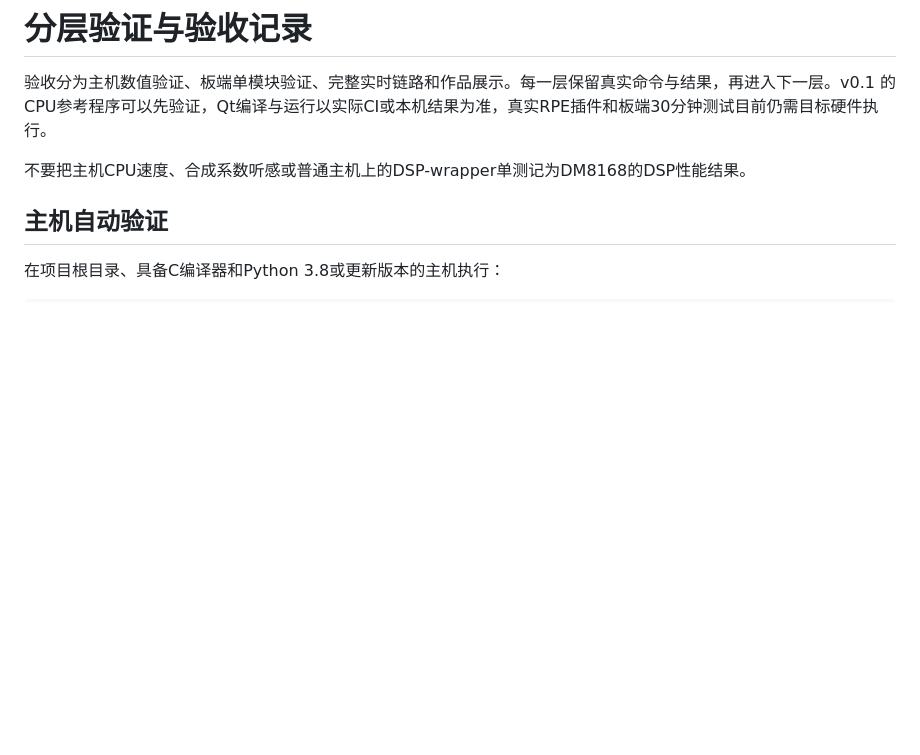
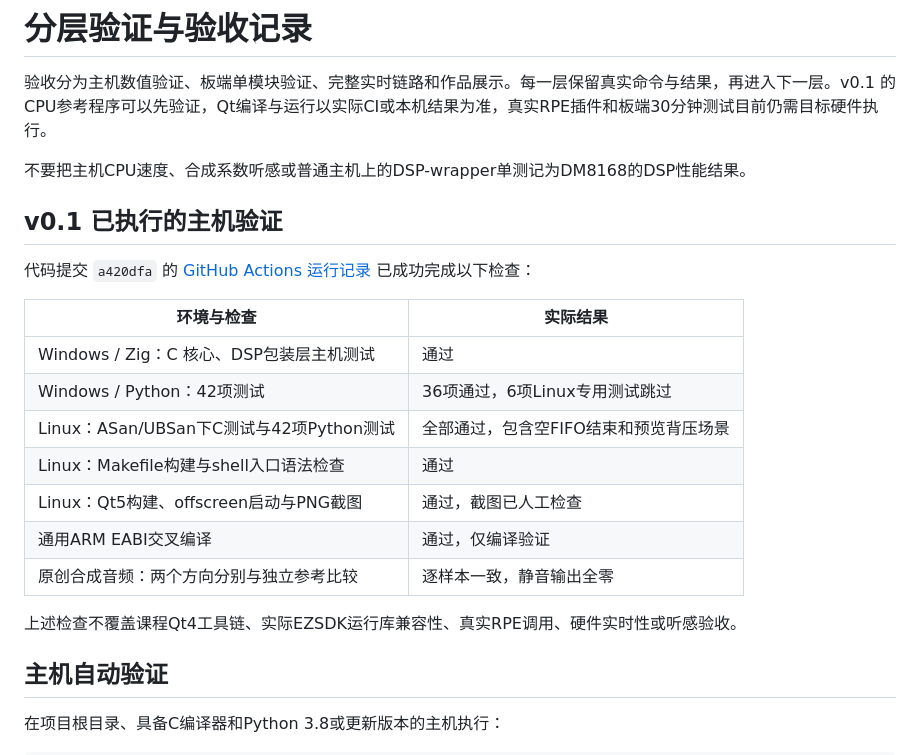
Before and after one commit to mambaout666/dm8168-spatial-audio, a Markdown page: docs/validation.md, the part around the change. Rendered like a GitHub page; blank space fills up the shorter version.

```diff
--- a/docs/validation.md
+++ b/docs/validation.md
@@ -3,6 +3,22 @@
 验收分为主机数值验证、板端单模块验证、完整实时链路和作品展示。每一层保留真实命令与结果，再进入下一层。v0.1 的CPU参考程序可以先验证，Qt编译与运行以实际CI或本机结果为准，真实RPE插件和板端30分钟测试目前仍需目标硬件执行。
 
 不要把主机CPU速度、合成系数听感或普通主机上的DSP-wrapper单测记为DM8168的DSP性能结果。
+
+## v0.1 已执行的主机验证
+
+代码提交 `a420dfa` 的 [GitHub Actions 运行记录](https://github.com/mambaout666/dm8168-spatial-audio/actions/runs/42485910376) 已成功完成以下检查：
+
+| 环境与检查 | 实际结果 |
+| --- | --- |
+| Windows / Zig：C 核心、DSP包装层主机测试 | 通过 |
+| Windows / Python：42项测试 | 36项通过，6项Linux专用测试跳过 |
+| Linux：ASan/UBSan下C测试与42项Python测试 | 全部通过，包含空FIFO结束和预览背压场景 |
+| Linux：Makefile构建与shell入口语法检查 | 通过 |
+| Linux：Qt5构建、offscreen启动与PNG截图 | 通过，截图已人工检查 |
+| 通用ARM EABI交叉编译 | 通过，仅编译验证 |
+| 原创合成音频：两个方向分别与独立参考比较 | 逐样本一致，静音输出全零 |
+
+上述检查不覆盖课程Qt4工具链、实际EZSDK运行库兼容性、真实RPE调用、硬件实时性或听感验收。
 
 ## 主机自动验证
 
```
Also changed, not shown: README.md (+6 -0 lines), docs/images/qt-preview.png (added).
